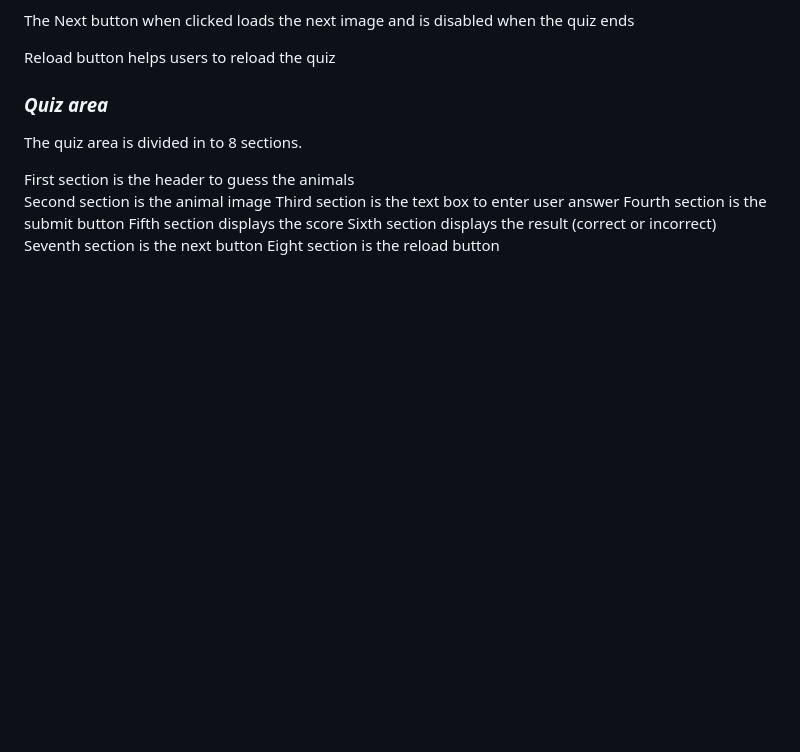
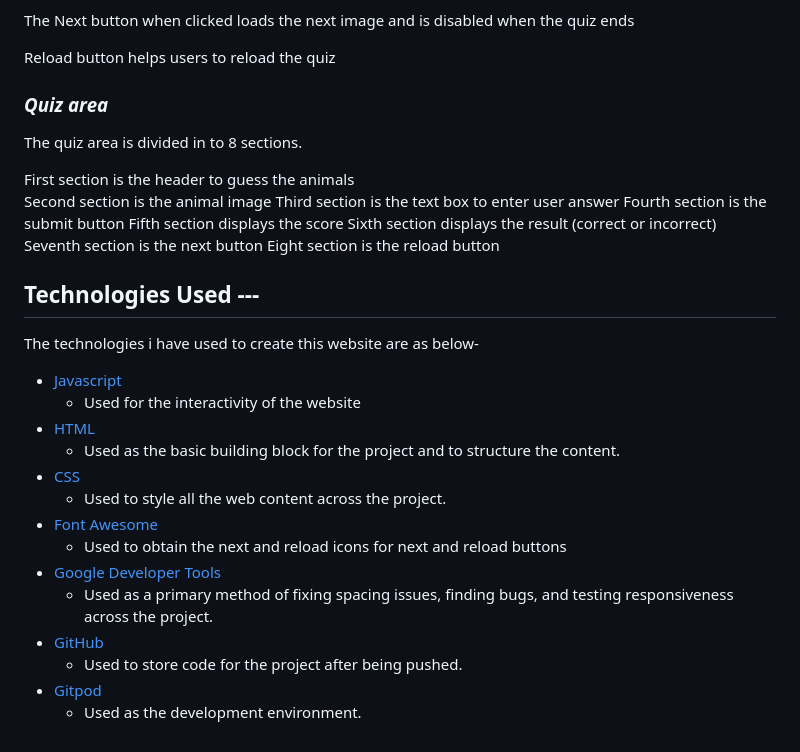
Before and after one commit to msnirmal/Project2, a Markdown page: README.md, the part around the change. GitHub-like rendering; blank space fills up the shorter version.

Commit message:
docs: Add the technologies used to build the website

```diff
--- a/README.md
+++ b/README.md
@@ -112,3 +112,22 @@ Fifth section displays the score
 Sixth section displays the result (correct or incorrect)
 Seventh section is the next button
 Eight section is the reload button
+
+## Technologies Used ---
+
+The technologies i have used to create this website are as below-
+
+- [Javascript](https://developer.mozilla.org/en-US/docs/Web/JavaScript)
+    - Used for the interactivity of the website
+- [HTML](https://developer.mozilla.org/en-US/docs/Web/HTML)
+    - Used as the basic building block for the project and to structure the content.
+- [CSS](https://developer.mozilla.org/en-US/docs/Learn/Getting_started_with_the_web/CSS_basics)
+    - Used to style all the web content across the project.
+- [Font Awesome](https://fontawesome.com/)
+    - Used to obtain the next and reload icons for next and reload buttons
+- [Google Developer Tools](https://developers.google.com/web/tools/chrome-devtools)
+    - Used as a primary method of fixing spacing issues, finding bugs, and testing responsiveness across the project.
+- [GitHub](https://github.com/)
+    - Used to store code for the project after being pushed.
+- [Gitpod](https://www.gitpod.io/)
+    - Used as the development environment.
```
